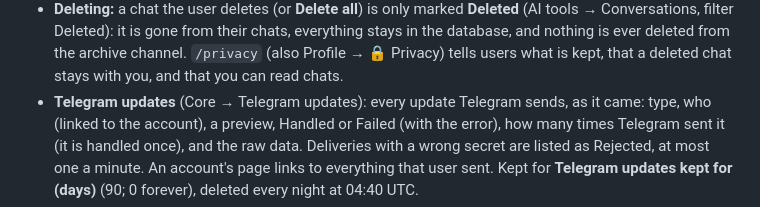
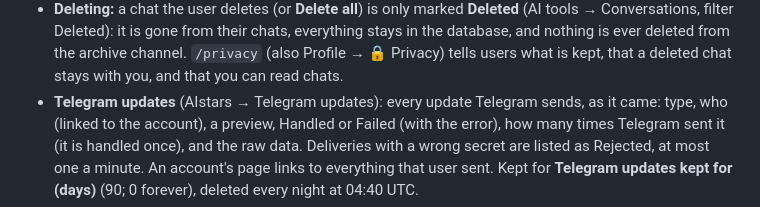
Before and after one commit to fath1993/aistars, a Markdown page: deploy/README.md, the part around the change. Drawn GitHub-style.

```diff
--- a/deploy/README.md
+++ b/deploy/README.md
@@ -211,7 +211,7 @@ visitor ⇄ HTTPS ⇄ Cloudflare ⇄ HTTP ⇄ edge (server-edge, Traefik, :80)
   from the archive channel. `/privacy` (also Profile → 🔒 Privacy) tells
   users what is kept, that a deleted chat stays with you, and that you can
   read chats.
-- **Telegram updates** (Core → Telegram updates): every update Telegram
+- **Telegram updates** (AIstars → Telegram updates): every update Telegram
   sends, as it came: type, who (linked to the account), a preview, Handled or
   Failed (with the error), how many times Telegram sent it (it is handled
   once), and the raw data. Deliveries with a wrong secret are listed as
```
Also changed, not shown: PROJECT_LOG.md (+1 -1 lines).
